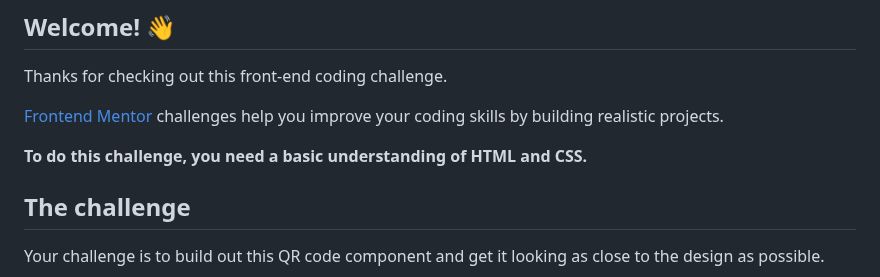
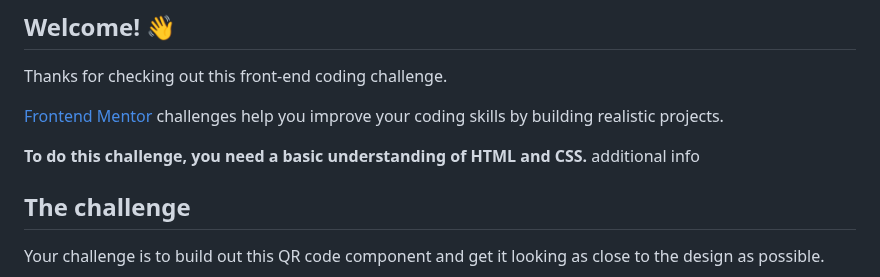
Before and after one commit to kiminimi/QR-CODE-CARD, a Markdown page: qr-code-component-main/qr-code-component-main/README.md, the part around the change. Drawn GitHub-style.

```diff
--- a/qr-code-component-main/qr-code-component-main/README.md
+++ b/qr-code-component-main/qr-code-component-main/README.md
@@ -9,6 +9,7 @@ Thanks for checking out this front-end coding challenge.
 [Frontend Mentor](https://www.frontendmentor.io) challenges help you improve your coding skills by building realistic projects.
 
 **To do this challenge, you need a basic understanding of HTML and CSS.**
+additional info
 
 ## The challenge
 
```
